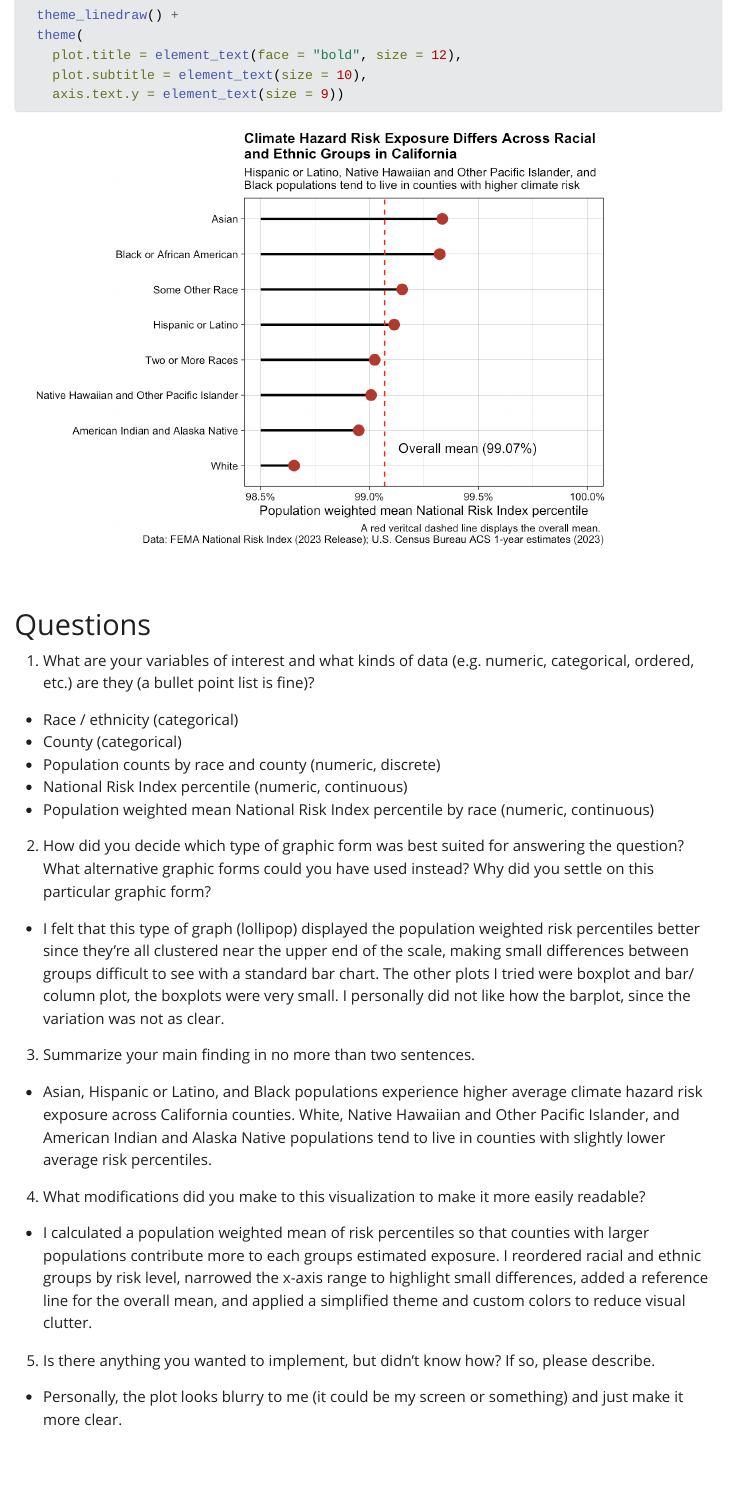
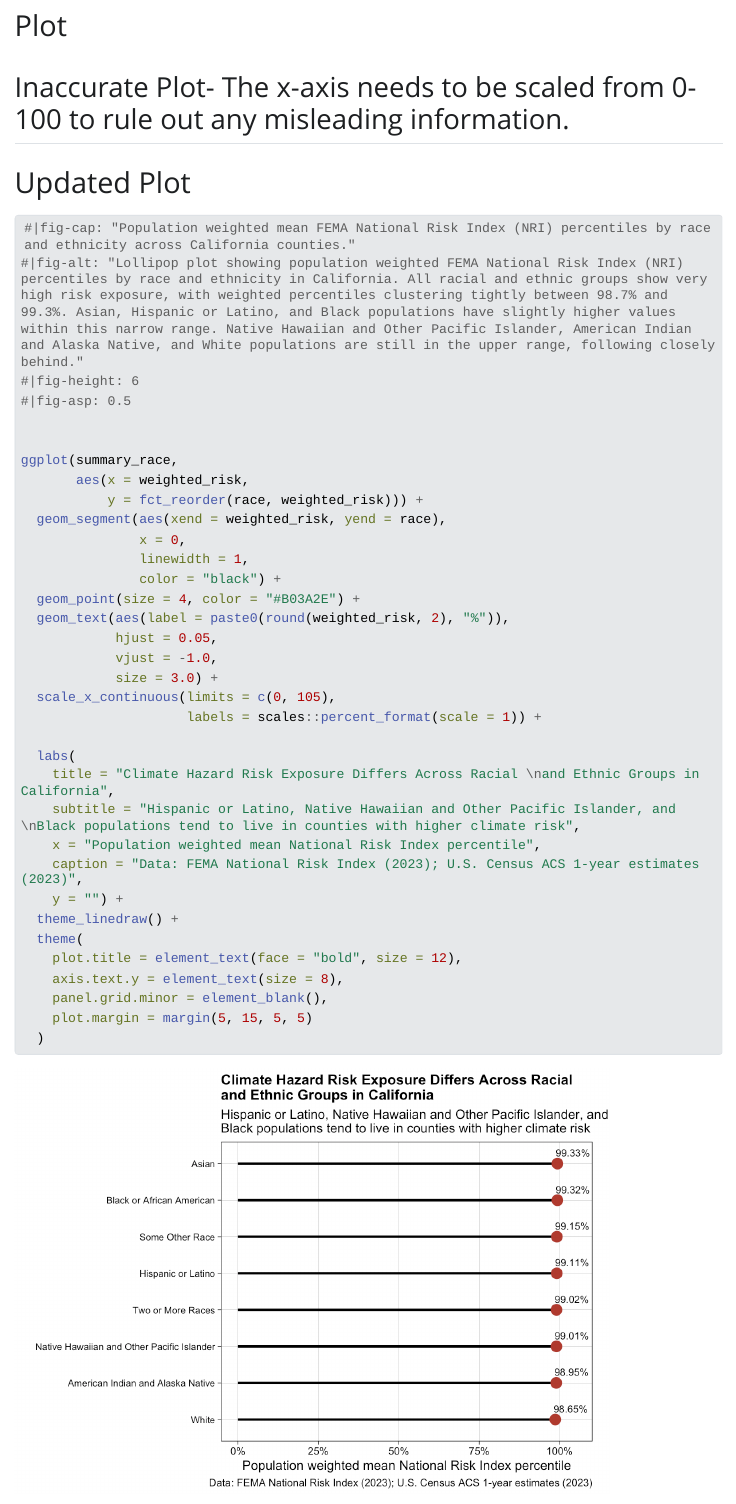
Before and after one commit to marietolteca00/eds240-nri-acs-viz, a Quarto document (HW3.qmd): the page in a window 1100 px wide, from 4060 px down before the commit and from 2980 px down after it. The pictures show the output file HW3.html that the author committed with the source, opened offline; Quarto's library style sheets are replaced by a plain one without menus; long lines of code are wrapped.

Commit message:
Fix x-axis scale and add percentage numbers. Include readme updates.

````diff
--- a/HW3.qmd
+++ b/HW3.qmd
@@ -119,8 +119,8 @@ unique(summary_race$weighted_risk)
 ```
 
 # Plot
-
-```{r}
+## Inaccurate Plot- The x-axis needs to be scaled from 0-100 to rule out any misleading information.
+```{r, echo=FALSE,include=FALSE}
 #|fig-cap: "Population weighted mean FEMA National Risk Index (NRI) percentiles by race and ethnicity across California counties."
 #|fig-alt: "Lollipop plot showing population weighted FEMA National Risk Index (NRI) percentiles by race and ethnicity in California. Asian, Hispanic or Latino, and Black populations have higher average risk than other groups, with values clustered near the upper end of the percentile scale. A red vertical dashed line was added to describe the overall mean."
 #|fig-height: 6
@@ -167,6 +167,46 @@ ggplot(summary_race,
     axis.text.y = element_text(size = 9))
 
 ```
+
+# Updated Plot
+```{r}
+#|fig-cap: "Population weighted mean FEMA National Risk Index (NRI) percentiles by race and ethnicity across California counties."
+#|fig-alt: "Lollipop plot showing population weighted FEMA National Risk Index (NRI) percentiles by race and ethnicity in California. All racial and ethnic groups show very high risk exposure, with weighted percentiles clustering tightly between 98.7% and 99.3%. Asian, Hispanic or Latino, and Black populations have slightly higher values within this narrow range. Native Hawaiian and Other Pacific Islander, American Indian and Alaska Native, and White populations are still in the upper range, following closely behind."
+#|fig-height: 6
+#|fig-asp: 0.5
+
+
+ggplot(summary_race,
+       aes(x = weighted_risk,
+           y = fct_reorder(race, weighted_risk))) +
+  geom_segment(aes(xend = weighted_risk, yend = race),
+               x = 0,
+               linewidth = 1,
+               color = "black") +
+  geom_point(size = 4, color = "#B03A2E") +
+  geom_text(aes(label = paste0(round(weighted_risk, 2), "%")),
+            hjust = 0.05,
+            vjust = -1.0,
+            size = 3.0) +
+  scale_x_continuous(limits = c(0, 105),
+                     labels = scales::percent_format(scale = 1)) +
+
+  labs(
+    title = "Climate Hazard Risk Exposure Differs Across Racial \nand Ethnic Groups in California",
+    subtitle = "Hispanic or Latino, Native Hawaiian and Other Pacific Islander, and \nBlack populations tend to live in counties with higher climate risk",
+    x = "Population weighted mean National Risk Index percentile",
+    caption = "Data: FEMA National Risk Index (2023); U.S. Census ACS 1-year estimates (2023)",
+    y = "") +
+  theme_linedraw() +
+  theme(
+    plot.title = element_text(face = "bold", size = 12),
+    axis.text.y = element_text(size = 8),
+    panel.grid.minor = element_blank(),
+    plot.margin = margin(5, 15, 5, 5)
+  )
+```
+
+
 # Questions
 1. What are your variables of interest and what kinds of data (e.g. numeric, categorical, ordered, etc.) are they (a bullet point list is fine)?
 - Race / ethnicity (categorical)
````
Also changed, not shown: HW3.html, HW3_files/figure-html/unnamed-chunk-7-1.png (added), README.md.
